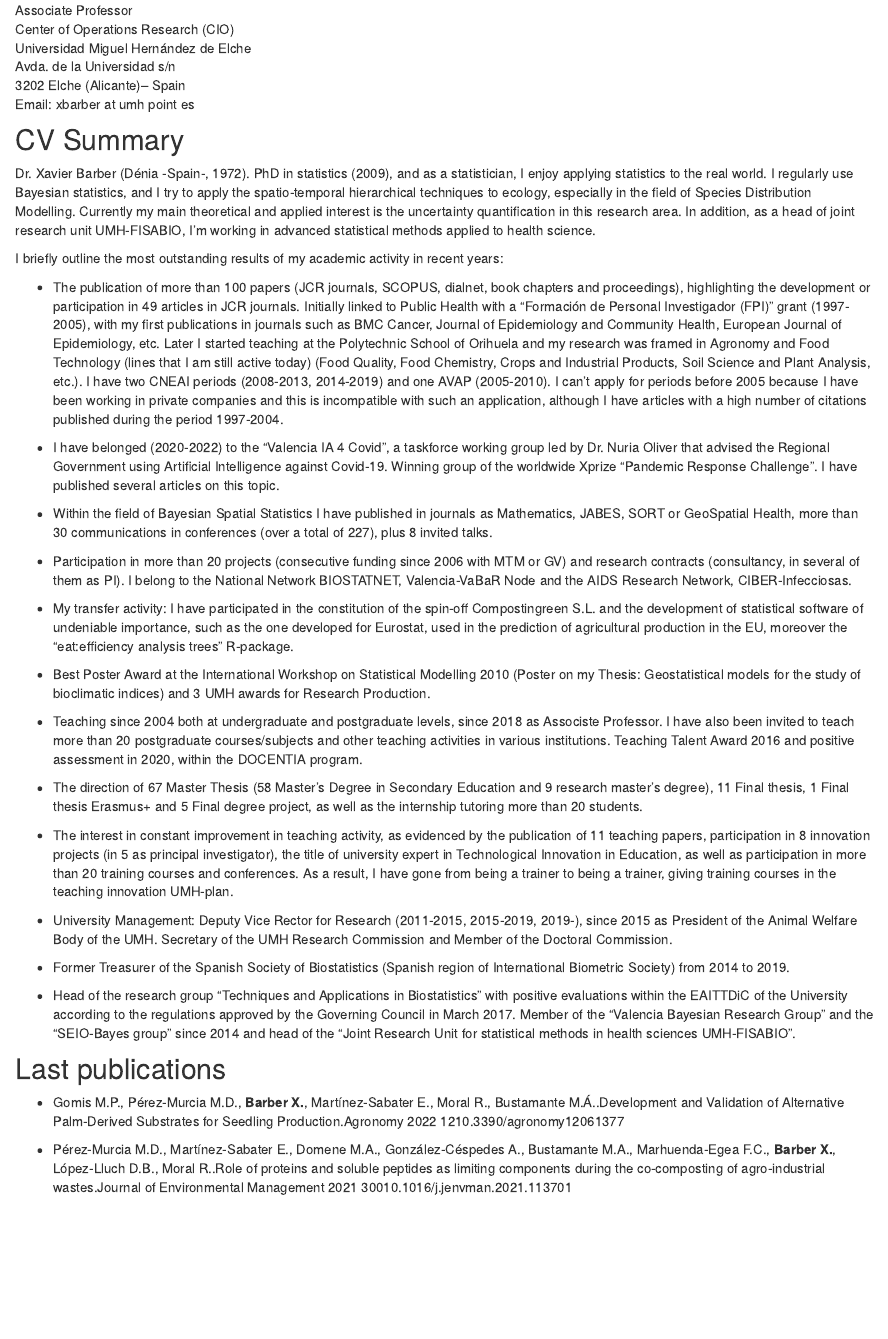
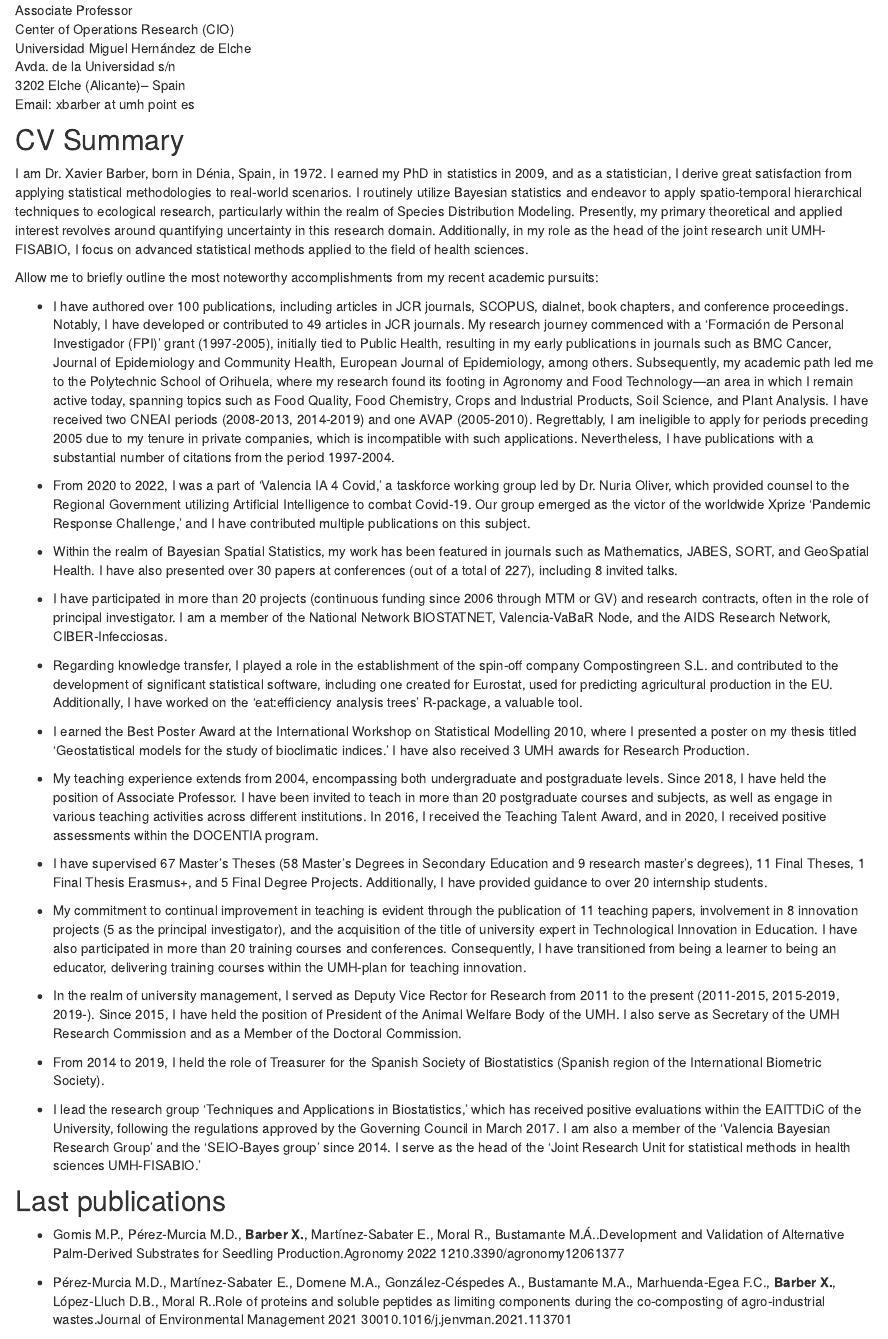
Before and after one commit to xavierbarber/xavierbarber.github.io, an R Markdown document (cva.Rmd): the page in a window 1100 px wide, from 180 px down. Rendered offline with R 4.5, knitr and Pandoc, with nearby package versions; drawn as R Markdown's standard HTML page in place of the format the file asks for.

Commit message:
Add files via upload

```diff
--- a/cva.Rmd
+++ b/cva.Rmd
@@ -31,34 +31,33 @@ Email: xbarber at umh point es<br>
 
 ## CV Summary
 
-  Dr. Xavier Barber (Dénia -Spain-, 1972). PhD in statistics (2009), and as a statistician, I enjoy applying statistics to the real world. I regularly use Bayesian statistics, and I try to apply the spatio-temporal hierarchical techniques to ecology, especially in the field of Species Distribution Modelling. Currently my main theoretical and applied interest is the uncertainty quantification in this research area. In addition, as a head of joint research unit UMH-FISABIO, I'm working in advanced statistical methods applied to health science.
+I am Dr. Xavier Barber, born in Dénia, Spain, in 1972. I earned my PhD in statistics in 2009, and as a statistician, I derive great satisfaction from applying statistical methodologies to real-world scenarios. I routinely utilize Bayesian statistics and endeavor to apply spatio-temporal hierarchical techniques to ecological research, particularly within the realm of Species Distribution Modeling. Presently, my primary theoretical and applied interest revolves around quantifying uncertainty in this research domain. Additionally, in my role as the head of the joint research unit UMH-FISABIO, I focus on advanced statistical methods applied to the field of health sciences.
 
-I briefly outline the most outstanding results of my academic activity in recent years:
+Allow me to briefly outline the most noteworthy accomplishments from my recent academic pursuits:
 
-- The publication of more than 100 papers (JCR journals, SCOPUS, dialnet, book chapters and proceedings), highlighting the development or participation in 49 articles in JCR journals. Initially linked to Public Health with a "Formación de Personal Investigador (FPI)" grant (1997-2005), with my first publications in journals such as BMC Cancer, Journal of Epidemiology and Community Health, European Journal of Epidemiology, etc. Later I started teaching at the Polytechnic School of Orihuela and my research was framed in Agronomy and Food Technology (lines that I am still active today) (Food Quality, Food Chemistry, Crops and Industrial Products, Soil Science and Plant Analysis, etc.). I have two CNEAI periods (2008-2013, 2014-2019) and one AVAP (2005-2010). I can't apply for periods before 2005 because I have been working in private companies and this is incompatible with such an application, although I have articles with a high number of citations published during the period 1997-2004.
+- I have authored over 100 publications, including articles in JCR journals, SCOPUS, dialnet, book chapters, and conference proceedings. Notably, I have developed or contributed to 49 articles in JCR journals. My research journey commenced with a 'Formación de Personal Investigador (FPI)' grant (1997-2005), initially tied to Public Health, resulting in my early publications in journals such as BMC Cancer, Journal of Epidemiology and Community Health, European Journal of Epidemiology, among others. Subsequently, my academic path led me to the Polytechnic School of Orihuela, where my research found its footing in Agronomy and Food Technology—an area in which I remain active today, spanning topics such as Food Quality, Food Chemistry, Crops and Industrial Products, Soil Science, and Plant Analysis. I have received two CNEAI periods (2008-2013, 2014-2019) and one AVAP (2005-2010). Regrettably, I am ineligible to apply for periods preceding 2005 due to my tenure in private companies, which is incompatible with such applications. Nevertheless, I have publications with a substantial number of citations from the period 1997-2004.
 
+- From 2020 to 2022, I was a part of 'Valencia IA 4 Covid,' a taskforce working group led by Dr. Nuria Oliver, which provided counsel to the Regional Government utilizing Artificial Intelligence to combat Covid-19. Our group emerged as the victor of the worldwide Xprize 'Pandemic Response Challenge,' and I have contributed multiple publications on this subject.
 
-- I have belonged (2020-2022) to the "Valencia IA 4 Covid", a taskforce working group led by Dr. Nuria Oliver that advised the Regional Government using Artificial Intelligence against Covid-19. Winning group of the worldwide Xprize "Pandemic Response Challenge". I have published several articles on this topic.
+- Within the realm of Bayesian Spatial Statistics, my work has been featured in journals such as Mathematics, JABES, SORT, and GeoSpatial Health. I have also presented over 30 papers at conferences (out of a total of 227), including 8 invited talks.
 
-- Within the field of Bayesian Spatial Statistics I have published in journals as Mathematics, JABES, SORT or  GeoSpatial Health, more than 30 communications in conferences (over a total of 227), plus 8 invited talks.
+- I have participated in more than 20 projects (continuous funding since 2006 through MTM or GV) and research contracts, often in the role of principal investigator. I am a member of the National Network BIOSTATNET, Valencia-VaBaR Node, and the AIDS Research Network, CIBER-Infecciosas.
 
-- Participation in more than 20 projects (consecutive funding since 2006 with MTM or GV) and research contracts (consultancy, in several of them as PI). I belong to the National Network BIOSTATNET, Valencia-VaBaR Node and the AIDS Research Network, CIBER-Infecciosas.
+- Regarding knowledge transfer, I played a role in the establishment of the spin-off company Compostingreen S.L. and contributed to the development of significant statistical software, including one created for Eurostat, used for predicting agricultural production in the EU. Additionally, I have worked on the 'eat:efficiency analysis trees' R-package, a valuable tool.
 
-- My transfer activity: I have participated in the constitution of the spin-off Compostingreen S.L. and the development of statistical software of undeniable importance, such as the one developed for Eurostat, used in the prediction of agricultural production in the EU, moreover the "eat:efficiency  analysis trees" R-package.
+- I earned the Best Poster Award at the International Workshop on Statistical Modelling 2010, where I presented a poster on my thesis titled 'Geostatistical models for the study of bioclimatic indices.' I have also received 3 UMH awards for Research Production.
 
-- Best Poster Award at the International Workshop on Statistical Modelling 2010 (Poster on my Thesis: Geostatistical models for the study of bioclimatic indices) and 3 UMH awards for Research Production.
+- My teaching experience extends from 2004, encompassing both undergraduate and postgraduate levels. Since 2018, I have held the position of Associate Professor. I have been invited to teach in more than 20 postgraduate courses and subjects, as well as engage in various teaching activities across different institutions. In 2016, I received the Teaching Talent Award, and in 2020, I received positive assessments within the DOCENTIA program.
 
-- Teaching since 2004 both at undergraduate and postgraduate levels, since 2018 as Associste Professor. I have also been invited to teach more than 20 postgraduate courses/subjects and other teaching activities in various institutions. Teaching Talent Award 2016 and positive assessment in 2020, within the DOCENTIA program.
+- I have supervised 67 Master's Theses (58 Master's Degrees in Secondary Education and 9 research master's degrees), 11 Final Theses, 1 Final Thesis Erasmus+, and 5 Final Degree Projects. Additionally, I have provided guidance to over 20 internship students.
 
-- The direction of 67 Master Thesis (58  Master's Degree in Secondary Education and 9 research master's degree), 11 Final thesis, 1 Final thesis Erasmus+ and 5 Final degree project, as well as the internship tutoring more than 20 students.
+- My commitment to continual improvement in teaching is evident through the publication of 11 teaching papers, involvement in 8 innovation projects (5 as the principal investigator), and the acquisition of the title of university expert in Technological Innovation in Education. I have also participated in more than 20 training courses and conferences. Consequently, I have transitioned from being a learner to being an educator, delivering training courses within the UMH-plan for teaching innovation.
 
-- The interest in constant improvement in teaching activity, as evidenced by the publication of 11 teaching papers, participation in 8 innovation projects (in 5 as principal investigator), the title of university expert in Technological Innovation in Education, as well as participation in more than 20 training courses and conferences. As a result, I have gone from being a trainer to being a trainer, giving training courses in the teaching innovation UMH-plan.
+- In the realm of university management, I served as Deputy Vice Rector for Research from 2011 to the present (2011-2015, 2015-2019, 2019-). Since 2015, I have held the position of President of the Animal Welfare Body of the UMH. I also serve as Secretary of the UMH Research Commission and as a Member of the Doctoral Commission.
 
-- University Management: Deputy Vice Rector for Research (2011-2015, 2015-2019, 2019-), since 2015 as President of the Animal Welfare Body of the UMH. Secretary of the UMH Research Commission and Member of the Doctoral Commission.
+- From 2014 to 2019, I held the role of Treasurer for the Spanish Society of Biostatistics (Spanish region of the International Biometric Society).
 
-- Former Treasurer of the Spanish Society of Biostatistics (Spanish region of International Biometric Society) from 2014 to 2019.
-
-- Head of the research group  "Techniques and Applications in Biostatistics"  with positive evaluations within the EAITTDiC of the University according to the regulations approved by the Governing Council in March 2017. Member of the "Valencia Bayesian Research Group" and the "SEIO-Bayes group" since 2014 and head of the "Joint Research Unit  for statistical methods in health sciences UMH-FISABIO".
+- I lead the research group 'Techniques and Applications in Biostatistics,' which has received positive evaluations within the EAITTDiC of the University, following the regulations approved by the Governing Council in March 2017. I am also a member of the 'Valencia Bayesian Research Group' and the 'SEIO-Bayes group' since 2014. I serve as the head of the 'Joint Research Unit for statistical methods in health sciences UMH-FISABIO.'
 
 ## Last publications
 
```
